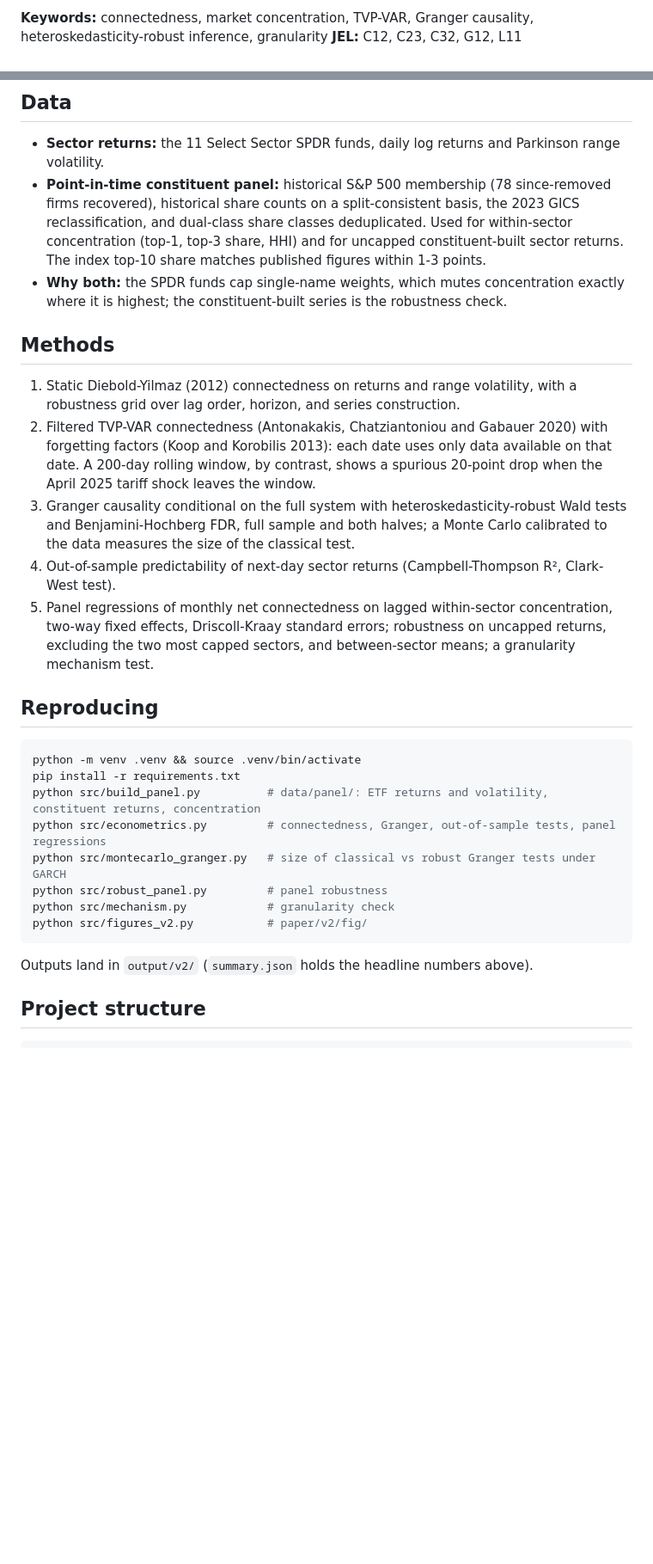
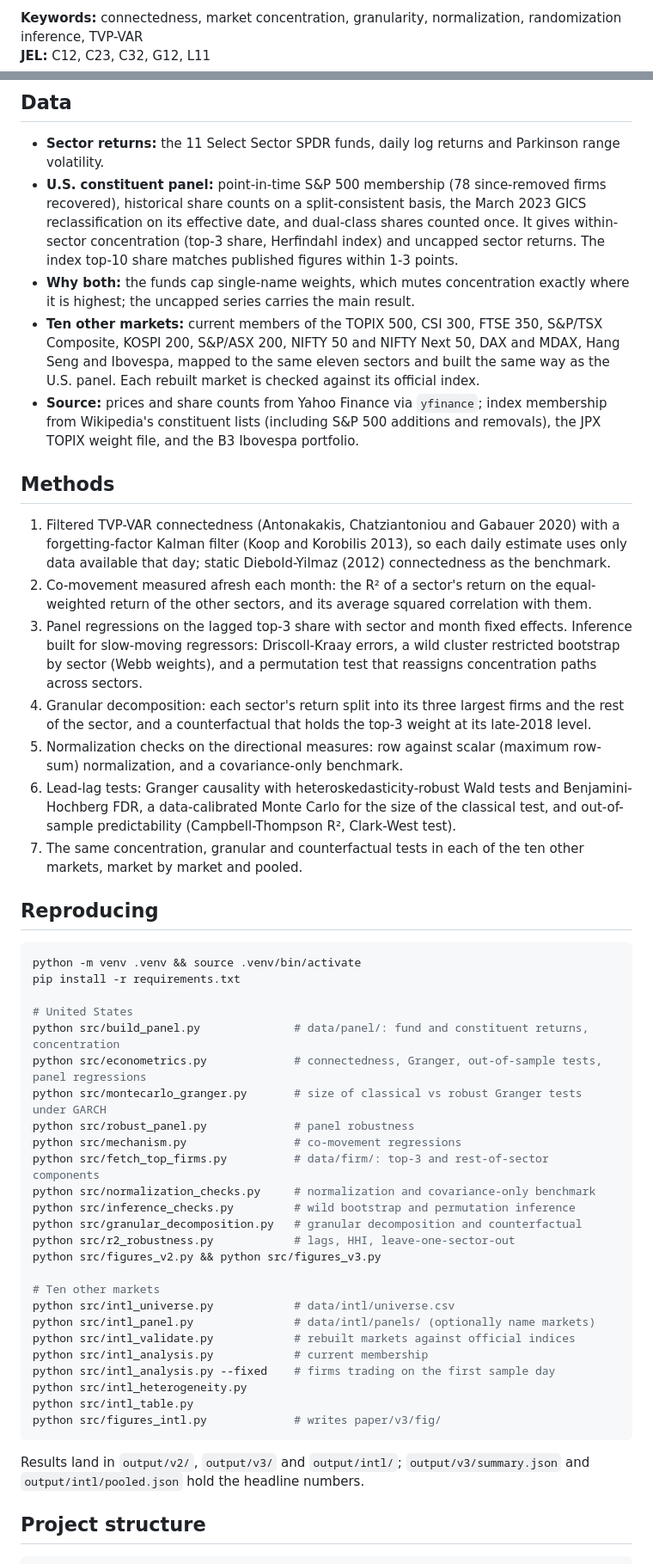
Before and after one commit to tanishhky/sp500-sector-analysis, a Markdown page: README.md, 2 parts joined by grey strips. Shown at 86% size. GitHub-like rendering; blank space fills up the shorter version.

````diff
--- a/README.md
+++ b/README.md
@@ -38,3 +38,3 @@ This paper asks how rising concentration changed the way shocks travel between t
 
-**Keywords:** connectedness, market concentration, TVP-VAR, Granger causality, heteroskedasticity-robust inference, granularity
+**Keywords:** connectedness, market concentration, granularity, normalization, randomization inference, TVP-VAR\
 **JEL:** C12, C23, C32, G12, L11
@@ -42,31 +44,52 @@ This paper asks how rising concentration changed the way shocks travel between t
 ## Data
 
 - **Sector returns:** the 11 Select Sector SPDR funds, daily log returns and Parkinson range volatility.
-- **Point-in-time constituent panel:** historical S&P 500 membership (78 since-removed firms recovered), historical share counts on a split-consistent basis, the 2023 GICS reclassification, and dual-class share classes deduplicated. Used for within-sector concentration (top-1, top-3 share, HHI) and for uncapped constituent-built sector returns. The index top-10 share matches published figures within 1-3 points.
-- **Why both:** the SPDR funds cap single-name weights, which mutes concentration exactly where it is highest; the constituent-built series is the robustness check.
+- **U.S. constituent panel:** point-in-time S&P 500 membership (78 since-removed firms recovered), historical share counts on a split-consistent basis, the March 2023 GICS reclassification on its effective date, and dual-class shares counted once. It gives within-sector concentration (top-3 share, Herfindahl index) and uncapped sector returns. The index top-10 share matches published figures within 1-3 points.
+- **Why both:** the funds cap single-name weights, which mutes concentration exactly where it is highest; the uncapped series carries the main result.
+- **Ten other markets:** current members of the TOPIX 500, CSI 300, FTSE 350, S&P/TSX Composite, KOSPI 200, S&P/ASX 200, NIFTY 50 and NIFTY Next 50, DAX and MDAX, Hang Seng and Ibovespa, mapped to the same eleven sectors and built the same way as the U.S. panel. Each rebuilt market is checked against its official index.
+- **Source:** prices and share counts from Yahoo Finance via `yfinance`; index membership from Wikipedia's constituent lists (including S&P 500 additions and removals), the JPX TOPIX weight file, and the B3 Ibovespa portfolio.
 
 ## Methods
 
-1. Static Diebold-Yilmaz (2012) connectedness on returns and range volatility, with a robustness grid over lag order, horizon, and series construction.
-2. Filtered TVP-VAR connectedness (Antonakakis, Chatziantoniou and Gabauer 2020) with forgetting factors (Koop and Korobilis 2013): each date uses only data available on that date. A 200-day rolling window, by contrast, shows a spurious 20-point drop when the April 2025 tariff shock leaves the window.
-3. Granger causality conditional on the full system with heteroskedasticity-robust Wald tests and Benjamini-Hochberg FDR, full sample and both halves; a Monte Carlo calibrated to the data measures the size of the classical test.
-4. Out-of-sample predictability of next-day sector returns (Campbell-Thompson R², Clark-West test).
-5. Panel regressions of monthly net connectedness on lagged within-sector concentration, two-way fixed effects, Driscoll-Kraay standard errors; robustness on uncapped returns, excluding the two most capped sectors, and between-sector means; a granularity mechanism test.
+1. Filtered TVP-VAR connectedness (Antonakakis, Chatziantoniou and Gabauer 2020) with a forgetting-factor Kalman filter (Koop and Korobilis 2013), so each daily estimate uses only data available that day; static Diebold-Yilmaz (2012) connectedness as the benchmark.
+2. Co-movement measured afresh each month: the R² of a sector's return on the equal-weighted return of the other sectors, and its average squared correlation with them.
+3. Panel regressions on the lagged top-3 share with sector and month fixed effects. Inference built for slow-moving regressors: Driscoll-Kraay errors, a wild cluster restricted bootstrap by sector (Webb weights), and a permutation test that reassigns concentration paths across sectors.
+4. Granular decomposition: each sector's return split into its three largest firms and the rest of the sector, and a counterfactual that holds the top-3 weight at its late-2018 level.
+5. Normalization checks on the directional measures: row against scalar (maximum row-sum) normalization, and a covariance-only benchmark.
+6. Lead-lag tests: Granger causality with heteroskedasticity-robust Wald tests and Benjamini-Hochberg FDR, a data-calibrated Monte Carlo for the size of the classical test, and out-of-sample predictability (Campbell-Thompson R², Clark-West test).
+7. The same concentration, granular and counterfactual tests in each of the ten other markets, market by market and pooled.
 
 ## Reproducing
 
 ```bash
 python -m venv .venv && source .venv/bin/activate
 pip install -r requirements.txt
-python src/build_panel.py          # data/panel/: ETF returns and volatility, constituent returns, concentration
-python src/econometrics.py         # connectedness, Granger, out-of-sample tests, panel regressions
-python src/montecarlo_granger.py   # size of classical vs robust Granger tests under GARCH
-python src/robust_panel.py         # panel robustness
-python src/mechanism.py            # granularity check
-python src/figures_v2.py           # paper/v2/fig/
+
+# United States
+python src/build_panel.py              # data/panel/: fund and constituent returns, concentration
+python src/econometrics.py             # connectedness, Granger, out-of-sample tests, panel regressions
+python src/montecarlo_granger.py       # size of classical vs robust Granger tests under GARCH
+python src/robust_panel.py             # panel robustness
+python src/mechanism.py                # co-movement regressions
+python src/fetch_top_firms.py          # data/firm/: top-3 and rest-of-sector components
+python src/normalization_checks.py     # normalization and covariance-only benchmark
+python src/inference_checks.py         # wild bootstrap and permutation inference
+python src/granular_decomposition.py   # granular decomposition and counterfactual
+python src/r2_robustness.py            # lags, HHI, leave-one-sector-out
+python src/figures_v2.py && python src/figures_v3.py
+
+# Ten other markets
+python src/intl_universe.py            # data/intl/universe.csv
+python src/intl_panel.py               # data/intl/panels/ (optionally name markets)
+python src/intl_validate.py            # rebuilt markets against official indices
+python src/intl_analysis.py            # current membership
+python src/intl_analysis.py --fixed    # firms trading on the first sample day
+python src/intl_heterogeneity.py
+python src/intl_table.py
+python src/figures_intl.py             # writes paper/v3/fig/
 ```
 
-Outputs land in `output/v2/` (`summary.json` holds the headline numbers above).
+Results land in `output/v2/`, `output/v3/` and `output/intl/`; `output/v3/summary.json` and `output/intl/pooled.json` hold the headline numbers.
 
 ## Project structure
 
````
Also changed, not shown: other parts of README.md (+35 -39 lines).
